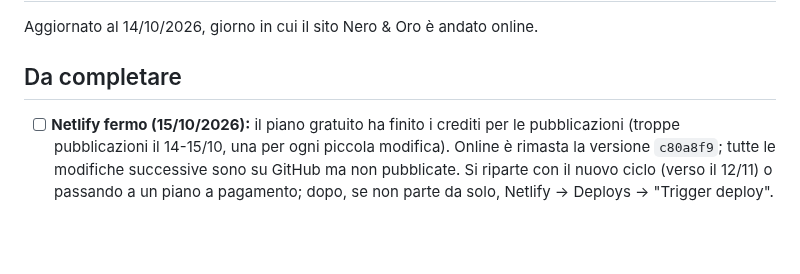
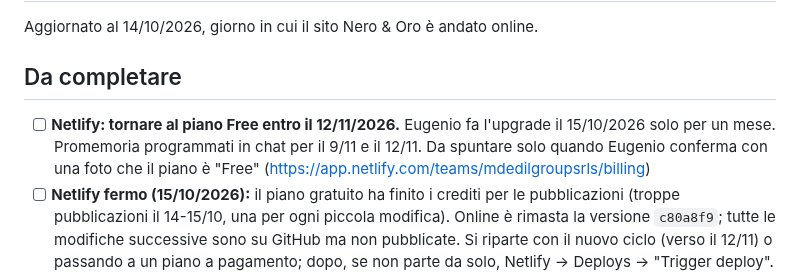
Before and after one commit to mdedilgroupsrls-png/mdedilgroup-sito, a Markdown page: progetto/da-fare.md, the part around the change. Drawn GitHub-style; blank space fills up the shorter version.

Commit message:
Appunti: promemoria per riportare Netlify al piano Free entro il 12/11
Co-Authored-By: Claude Opus 5.5 <noreply@anthropic.com>
Claude-Session: https://claude.ai/code/session_016fGaqrK8gfbW5DCG9AnjNd

```diff
--- a/progetto/da-fare.md
+++ b/progetto/da-fare.md
@@ -3,6 +3,7 @@
 Aggiornato al 14/10/2026, giorno in cui il sito Nero & Oro è andato online.
 
 ## Da completare
+- [ ] **Netlify: tornare al piano Free entro il 12/11/2026.** Eugenio fa l'upgrade il 15/10/2026 solo per un mese. Promemoria programmati in chat per il 9/11 e il 12/11. Da spuntare solo quando Eugenio conferma con una foto che il piano è "Free" (https://app.netlify.com/teams/mdedilgroupsrls/billing)
 - [ ] **Netlify fermo (15/10/2026):** il piano gratuito ha finito i crediti per le pubblicazioni (troppe pubblicazioni il 14-15/10, una per ogni piccola modifica). Online è rimasta la versione `c80a8f9`; tutte le modifiche successive sono su GitHub ma non pubblicate. Si riparte con il nuovo ciclo (verso il 12/11) o passando a un piano a pagamento; dopo, se non parte da solo, Netlify → Deploys → "Trigger deploy". **Regola da ora: raccogliere le modifiche e pubblicare su `main` una sola volta a fine sessione.** Valutare reel automatici una volta a settimana invece che ogni 3 giorni
 - [ ] **Chiave Instagram da sistemare (15/10/2026):** il segreto GitHub `IG_TOKEN` contiene per errore l'ID dell'account (17841408230956715), non la chiave. "Genera token" nell'app Meta dà "HTTP ERROR 500" sulla pagina di autorizzazione di Instagram (provato con Edge, Chrome e telefono). Riprovare; se continua, passare all'API Instagram con login di Facebook (Pagina Facebook collegata, permette anche le visualizzazioni) e adattare `progetto/strumenti/aggiorna_reels.py`. Finché la chiave è sbagliata l'aggiornamento automatico fallisce senza toccare la Home
 - [ ] Zone di Roma delle foto delle facciate (es. "Garbatella · Roma"): servono le foto originali dal telefono (con posizione GPS) o l'elenco delle zone. Per ora la riga della zona è nascosta sul sito
```
